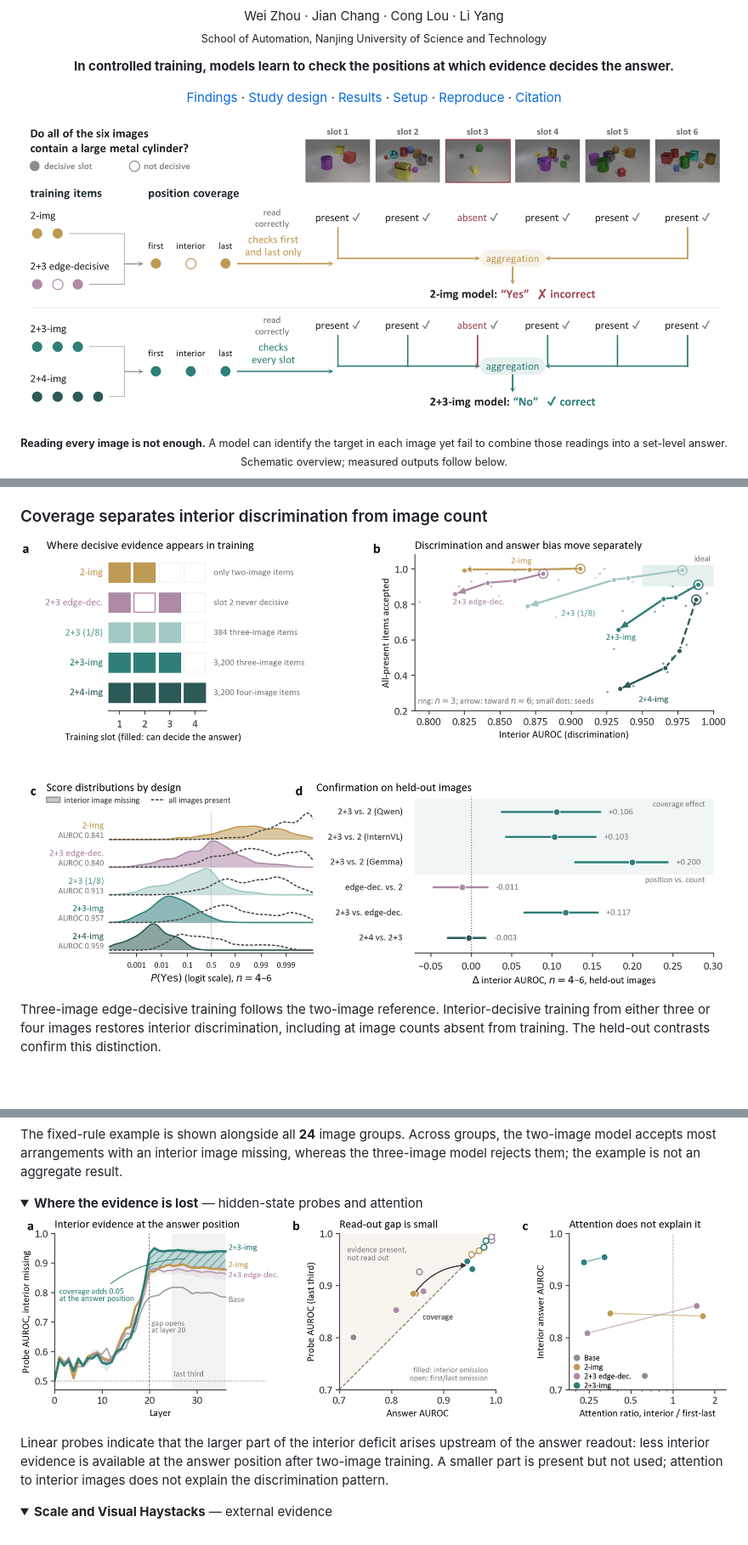
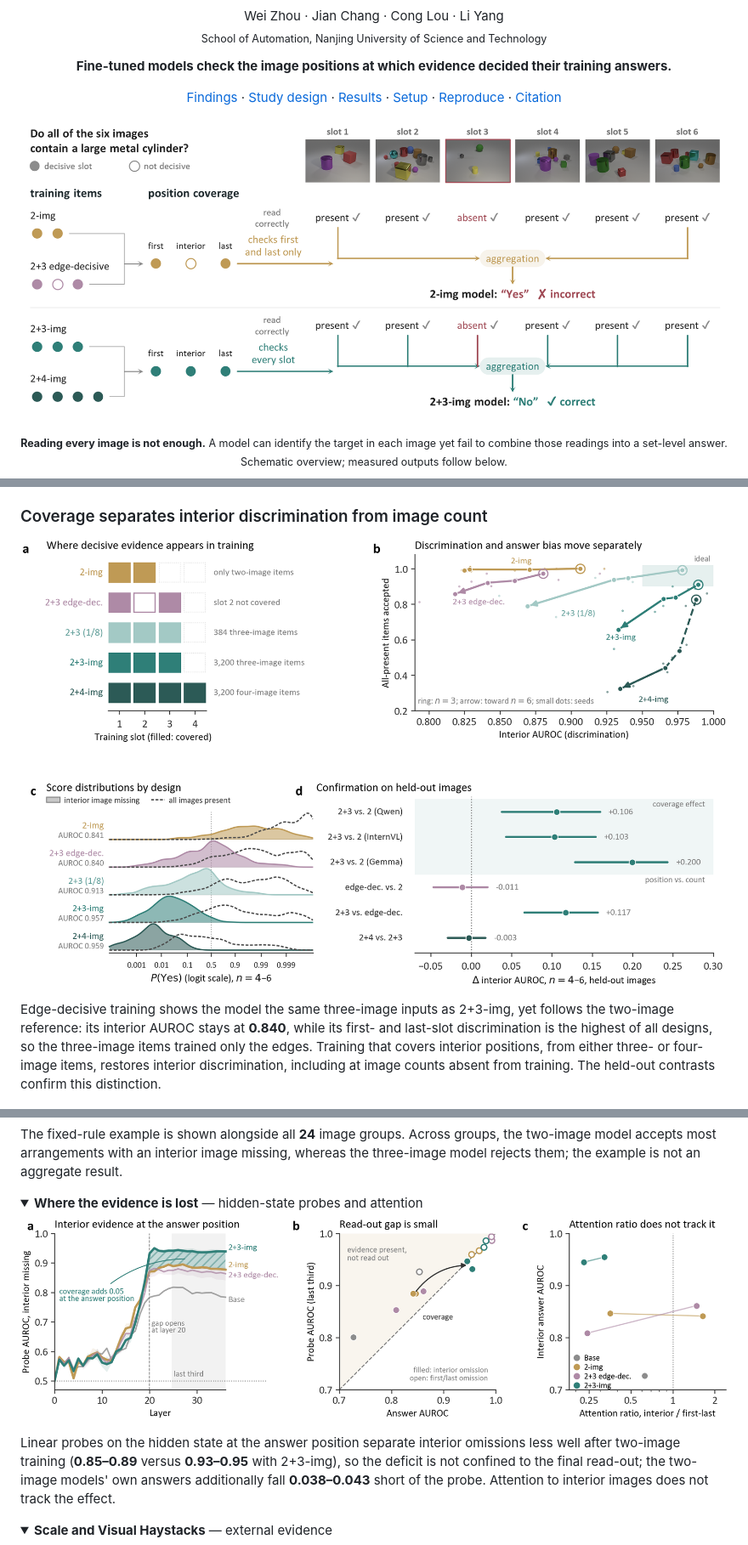
Before and after one commit to WeiZhou96/position-coverage, a Markdown page: README.md, 3 parts joined by grey strips. Shown at 85% size. Rendered like a GitHub page; pictures changed too: assets/fig_coverage.png, assets/fig_probe.png; folded sections open; blank space fills up the shorter version.

```diff
--- a/README.md
+++ b/README.md
@@ -7,7 +7,7 @@
 </p>
 
 <p align="center">
-  <strong>In controlled training, models learn to check the positions at which evidence decides the answer.</strong>
+  <strong>Fine-tuned models check the image positions at which evidence decided their training answers.</strong>
 </p>
 
 <p align="center">
@@ -81,7 +81,7 @@ For the two-image Qwen model, **94%** of items with an interior image missing ha
   <img src="assets/fig_coverage.png" width="1000" alt="Controlled coverage results: edge-decisive training follows two-image training, while three- and four-image coverage improve interior AUROC; held-out contrasts confirm the effect.">
 </p>
 
-Three-image edge-decisive training follows the two-image reference. Interior-decisive training from either three or four images restores interior discrimination, including at image counts absent from training. The held-out contrasts confirm this distinction.
+Edge-decisive training shows the model the same three-image inputs as 2+3-img, yet follows the two-image reference: its interior AUROC stays at **0.840**, while its first- and last-slot discrimination is the highest of all designs, so the three-image items trained only the edges. Training that covers interior positions, from either three- or four-image items, restores interior discrimination, including at image counts absent from training. The held-out contrasts confirm this distinction.
 
 <p align="center">
   <img src="assets/coverage_by_slot.gif" width="960" alt="Detection rates by missing-image position as image count increases from 3 to 6, with all-present acceptance shown separately for four training designs.">
@@ -118,7 +118,7 @@ The fixed-rule example is shown alongside all **24** image groups. Across groups
   <img src="assets/fig_probe.png" width="1000" alt="Layer-wise linear probes at the answer position, probe-versus-answer AUROC, and attention ratios.">
 </p>
 
-Linear probes indicate that the larger part of the interior deficit arises upstream of the answer readout: less interior evidence is available at the answer position after two-image training. A smaller part is present but not used; attention to interior images does not explain the discrimination pattern.
+Linear probes on the hidden state at the answer position separate interior omissions less well after two-image training (**0.85–0.89** versus **0.93–0.95** with 2+3-img), so the deficit is not confined to the final read-out; the two-image models' own answers additionally fall **0.038–0.043** short of the probe. Attention to interior images does not track the effect.
 
 </details>
 
```
Also changed, not shown: other parts of README.md (+7 -7 lines).
